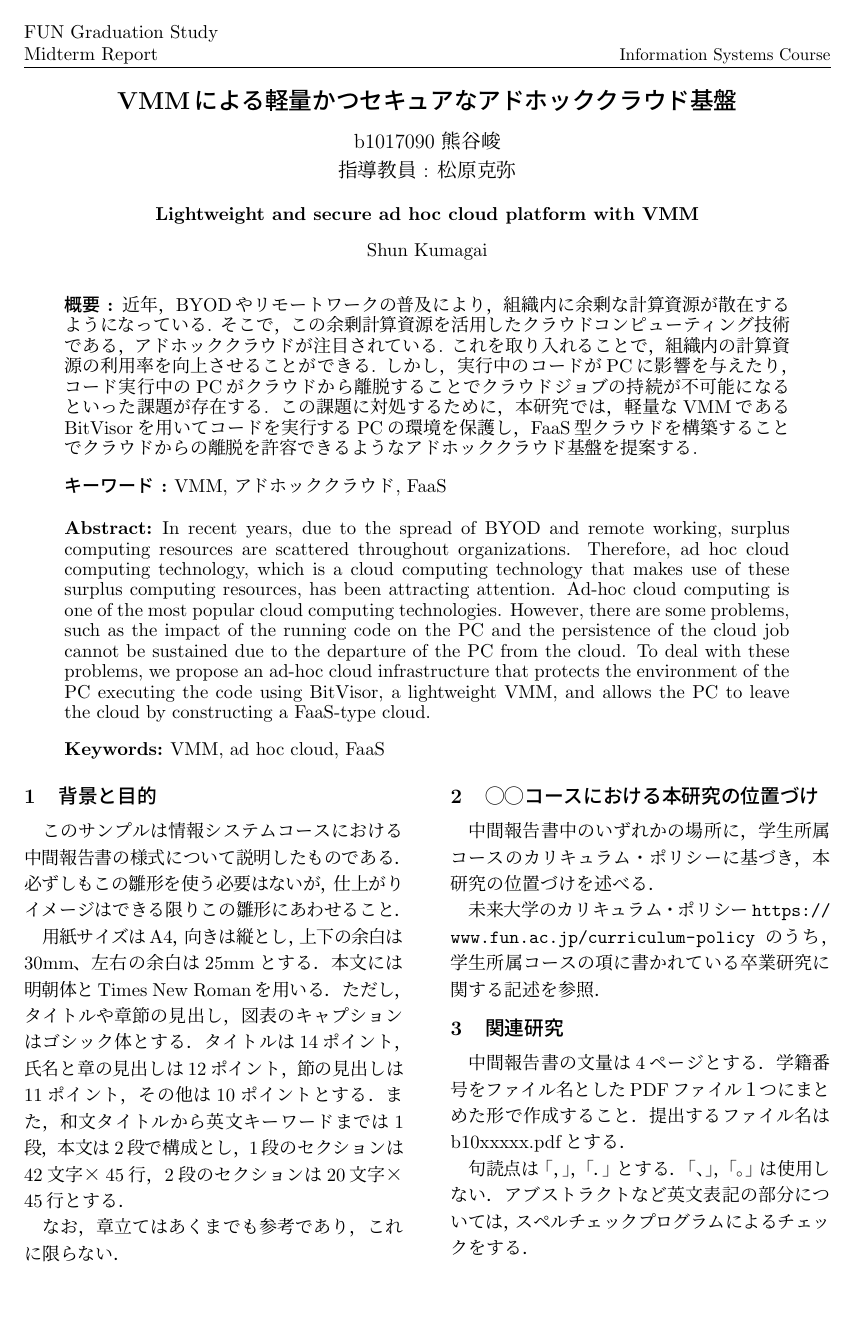
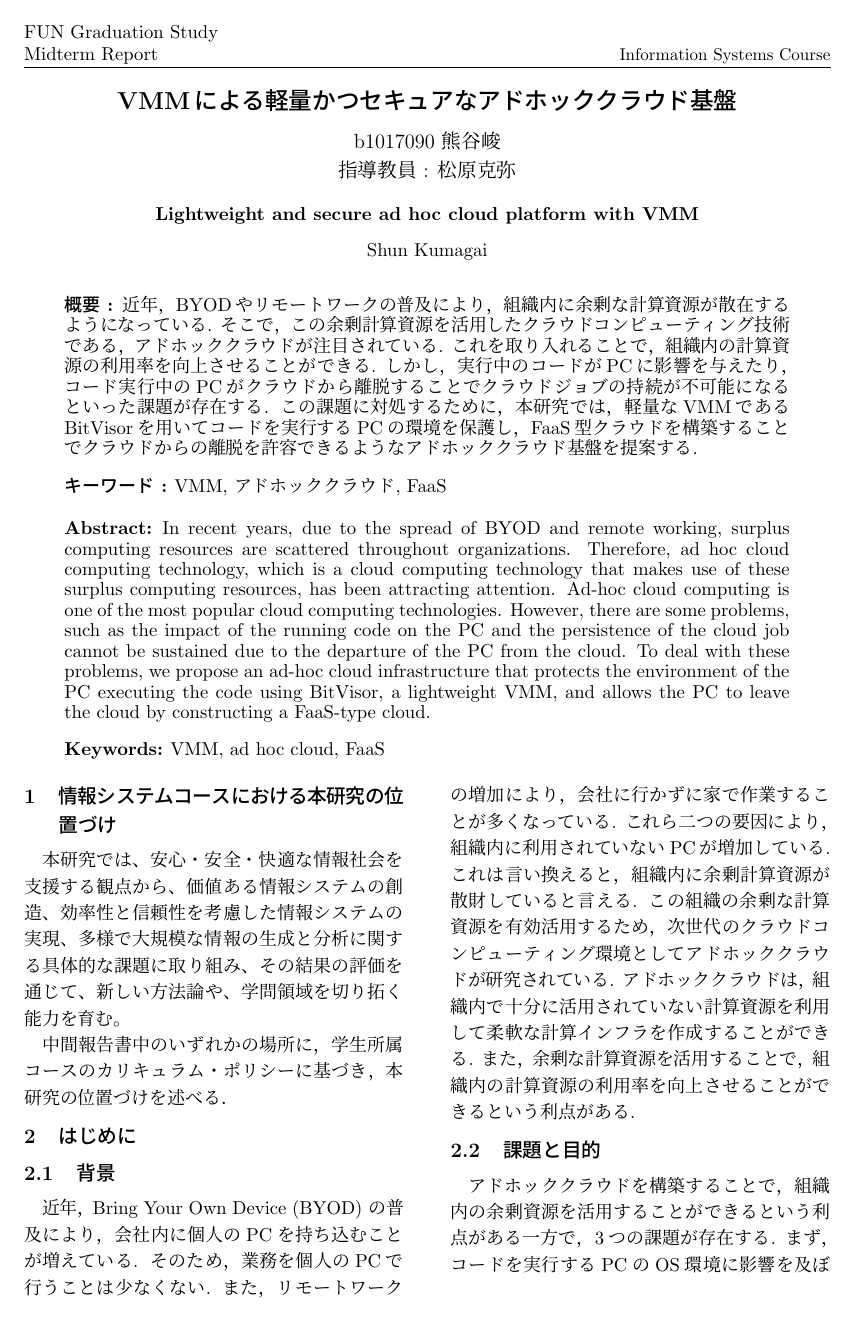
Before and after one commit to b1017090/mid-reserach-presentation, a LaTeX document (sample2020 2/sample.tex): page 1 of 2. Compiled offline with upLaTeX and dvipdfmx.

Commit message:
背景、課題と目的の追加

```diff
--- a/sample2020 2/sample.tex
+++ b/sample2020 2/sample.tex
@@ -27,19 +27,17 @@ b1017090 熊谷峻\\指導教員 : 松原克弥
 \maketitle
 %\vspace*{-.5cm}
 
-\section{背景と目的}
+\section{情報システムコースにおける本研究の位置づけ}
+本研究では、安心・安全・快適な情報社会を支援する観点から、価値ある情報システムの創造、効率性と信頼性を考慮した情報システムの実現、多様で大規模な情報の生成と分析に関する具体的な課題に取り組み、その結果の評価を通じて、新しい方法論や、学問領域を切り拓く能力を育む。
 
-このサンプルは情報システムコースにおける中間報告書の様式について説明したものである．必ずしもこの雛形を使う必要はないが，仕上がりイメージはできる限りこの雛形にあわせること．
-
-用紙サイズはA4，向きは縦とし，上下の余白は30mm、左右の余白は25mmとする．本文には明朝体とTimes New Romanを用いる．ただし，タイトルや章節の見出し，図表のキャプションはゴシック体とする．タイトルは14ポイント，氏名と章の見出しは12ポイント，節の見出しは11ポイント，その他は10ポイントとする．また，和文タイトルから英文キーワードまでは1段，本文は2段で構成とし，1段のセクションは42文字×45行，2段のセクションは20文字×45行とする．
-
-なお，章立てはあくまでも参考であり，これに限らない．
-
-\section{◯◯コースにおける本研究の位置づけ}
 中間報告書中のいずれかの場所に，学生所属コースのカリキュラム・ポリシーに基づき，本研究の位置づけを述べる．
 
-未来大学のカリキュラム・ポリシー
-\url{https://www.fun.ac.jp/curriculum-policy} のうち，学生所属コースの項に書かれている卒業研究に関する記述を参照．
+\section{はじめに}
+\subsection{背景}
+近年，Bring Your Own Device (BYOD) の普及により，会社内に個人のPCを持ち込むことが増えている. そのため，業務を個人のPCで行うことは少なくない. また，リモートワークの増加により，会社に行かずに家で作業することが多くなっている. これら二つの要因により，組織内に利用されていないPCが増加している. これは言い換えると，組織内に余剰計算資源が散財していると言える. この組織の余剰な計算資源を有効活用するため，次世代のクラウドコンピューティング環境としてアドホッククラウドが研究されている. アドホッククラウドは，組織内で十分に活用されていない計算資源を利用して柔軟な計算インフラを作成することができる. また，余剰な計算資源を活用することで，組織内の計算資源の利用率を向上させることができるという利点がある.
+
+\subsection{課題と目的}
+アドホッククラウドを構築することで，組織内の余剰資源を活用することができるという利点がある一方で，3つの課題が存在する. まず，コードを実行するPCのOS環境に影響を及ぼすことがある. 例えば，実行中のコードによってPCの主プロセスを圧迫したり，クラッシュしてしまったりする可能性がある. そのため，PC環境に影響を与えないようにセキュアにコードを実行しなければならない. 二つ目の課題として，異種OSプラットフォームへの対応がある. これはアドホッククラウドに参加する，組織内にある各PCのOSが異なる可能性があるためである. そのため，異種OSで実現可能なアーキテクチャが必要である. 三つ目の課題として，コード実行中のPCがクラウドから離脱してしまうという課題がある. これは，利用する計算資源がクラウド以外のタスクが増加することにより動的に変化することで起こる. そのため，実行中のPCがクラウドから離脱しても，他に実行中のコードやPCに影響を与えないクラウド環境が必要である. そこで，本研究では，Virtual Machine Monitor(VMM) を用いたFaaS型クラウドを構築することで， 異種OSで実現可能な軽量かつセキュアなアドホッククラウドの仕組みの実現を目指す.
 
 \section{関連研究}
 
```
Also changed, not shown: sample2020 2/sample.pdf, 6 other files.
